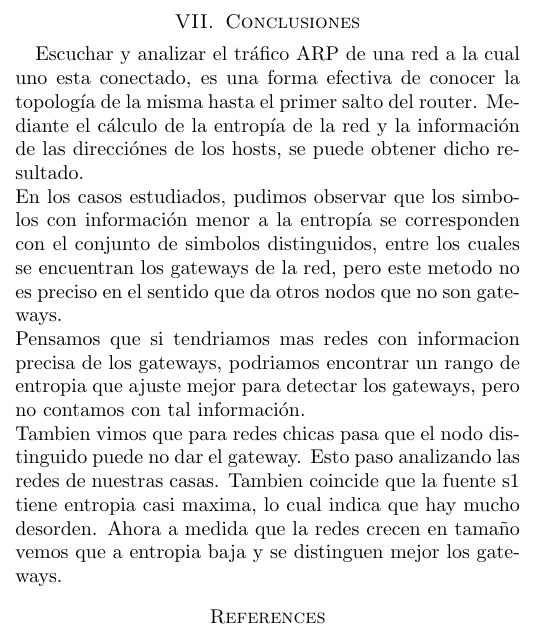
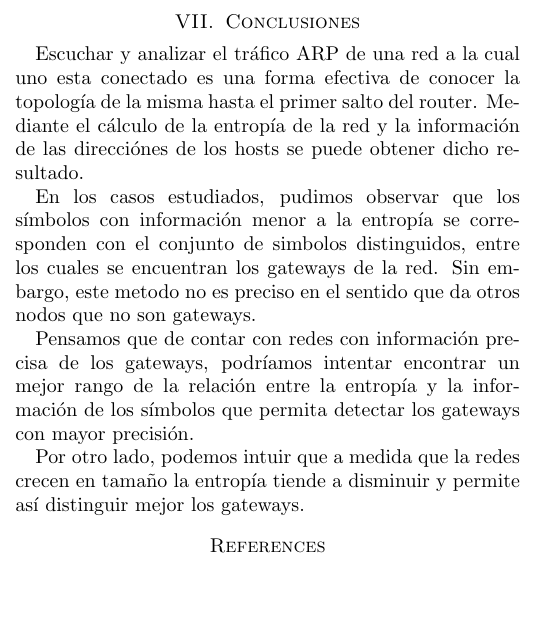
Before and after one commit to calasius/redes, a LaTeX paper (informe/informe.tex, which reads informe/conclusiones.tex): part of one column of page 5 of 5, cut so that both start at the same text, the shorter picture padded with empty space. Compiled offline with pdfLaTeX; a missing bibliography style is replaced by a similar one.

Commit message:
conclusiones retocadas

```diff
--- a/informe/conclusiones.tex
+++ b/informe/conclusiones.tex
@@ -1,8 +1,17 @@
 \section{Conclusiones}
 
-Escuchar y analizar el tráfico ARP de una red a la cual uno esta conectado,
-es una forma efectiva de conocer la topología de la misma hasta el primer salto del router.
-Mediante el cálculo de la entropía de la red y la información de las direcciónes de los hosts, se puede obtener dicho resultado.\\
-En los casos estudiados, pudimos observar que los simbolos con información menor a la entropía se corresponden con el conjunto de simbolos distinguidos, entre los cuales se encuentran los gateways de la red, pero este metodo no es preciso en el sentido que da otros nodos que no son gateways.\\
-Pensamos que si tendriamos mas redes con informacion precisa de los gateways, podriamos encontrar un rango de entropia que ajuste mejor para detectar los gateways, pero no contamos con tal información.\\
-Tambien vimos que para redes chicas pasa que el nodo distinguido puede no dar el gateway. Esto paso analizando las redes de nuestras casas. Tambien coincide que la fuente s1 tiene entropia casi maxima, lo cual indica que hay mucho desorden. Ahora a medida que la redes crecen en tamaño vemos que a entropia baja y se distinguen mejor los gateways.
+Escuchar y analizar el tráfico ARP de una red a la cual uno esta conectado es una forma efectiva
+de conocer la topología de la misma hasta el primer salto del router. Mediante el cálculo de la
+entropía de la red y la información de las direcciónes de los hosts se puede obtener dicho resultado.
+
+En los casos estudiados, pudimos observar que los s\'imbolos con información menor a la entropía
+se corresponden con el conjunto de simbolos distinguidos, entre los cuales se encuentran los
+gateways de la red. Sin embargo, este metodo no es preciso en el sentido que da otros nodos que
+no son gateways.
+
+Pensamos que de contar con redes con informaci\'on precisa de los gateways, podr\'iamos intentar
+encontrar un mejor rango de la relaci\'on entre la entrop\'ia y la informaci\'on de los s\'imbolos
+que permita detectar los gateways con mayor precisi\'on.
+
+Por otro lado, podemos intuir que a medida que la redes crecen en tamaño la entrop\'ia tiende a
+disminuir y permite as\'i distinguir mejor los gateways.
```
